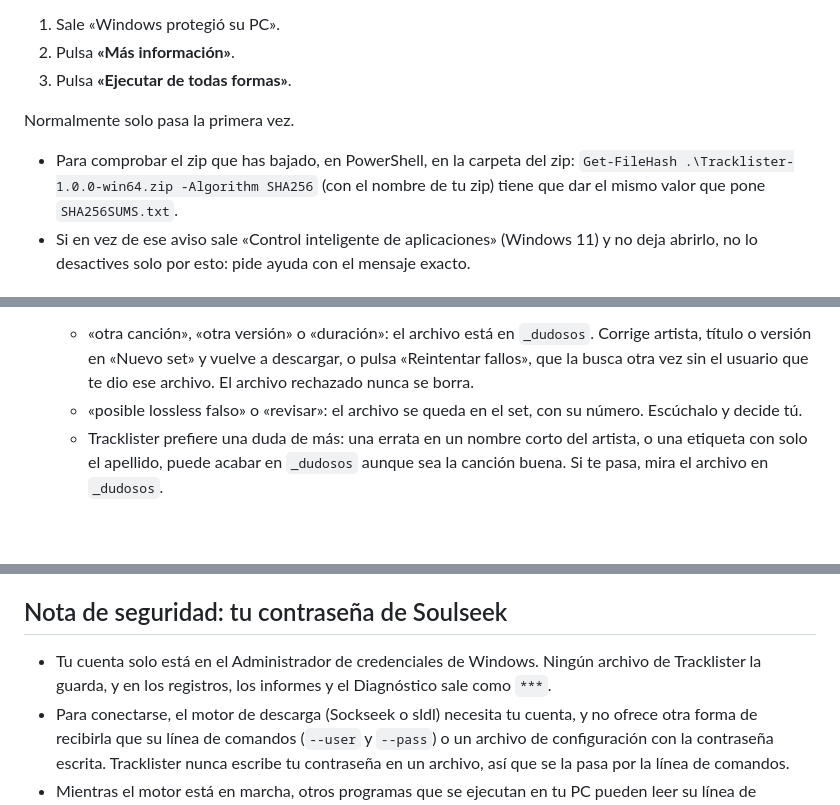
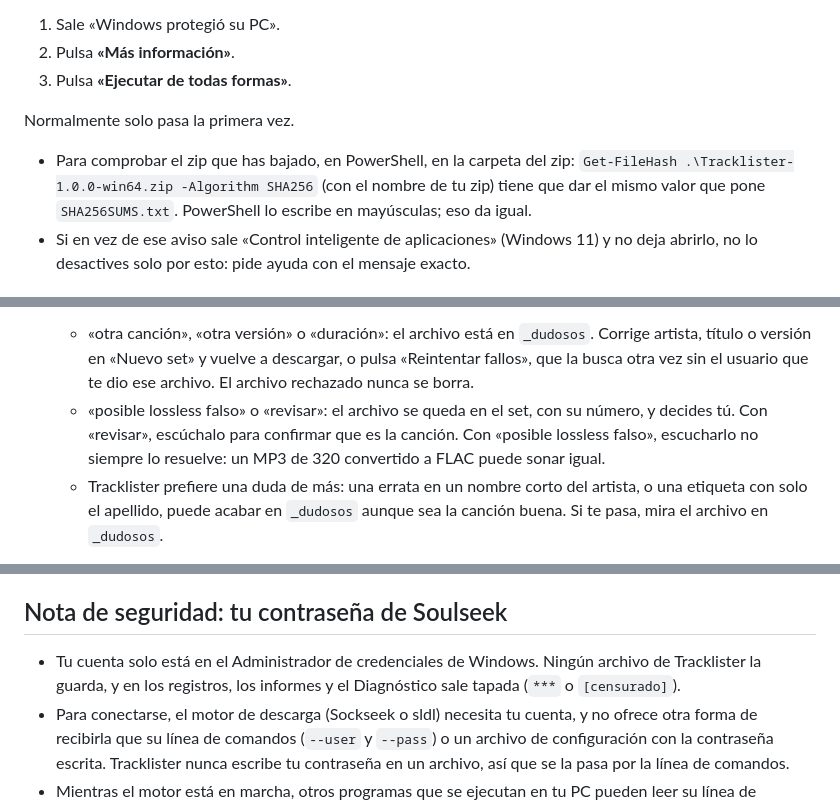
Before and after one commit to blessel-dev/tracklister, a Markdown page: docs/GUIA.md, 3 parts joined by grey strips. Drawn GitHub-style; blank space fills up the shorter version.

```diff
--- a/docs/GUIA.md
+++ b/docs/GUIA.md
@@ -92,7 +92,7 @@ Tracklister no está firmado digitalmente (la firma queda para más adelante), a
 
 Normalmente solo pasa la primera vez.
 
-- Para comprobar el zip que has bajado, en PowerShell, en la carpeta del zip: `Get-FileHash .\Tracklister-1.0.0-win64.zip -Algorithm SHA256` (con el nombre de tu zip) tiene que dar el mismo valor que pone `SHA256SUMS.txt`.
+- Para comprobar el zip que has bajado, en PowerShell, en la carpeta del zip: `Get-FileHash .\Tracklister-1.0.0-win64.zip -Algorithm SHA256` (con el nombre de tu zip) tiene que dar el mismo valor que pone `SHA256SUMS.txt`. PowerShell lo escribe en mayúsculas; eso da igual.
 - Si en vez de ese aviso sale «Control inteligente de aplicaciones» (Windows 11) y no deja abrirlo, no lo desactives solo por esto: pide ayuda con el mensaje exacto.
 
 ## 6. Actualizar a una versión nueva
@@ -124,7 +124,7 @@ Casos conocidos:
 - **«No se encuentra el motor…» o «No se pudo arrancar el motor…».** Vuelve a descomprimir el zip entero; puede que el antivirus haya quitado el motor. Si sigue, en «Ajustes» → «Red y motor» → «Motor», elige «sldl 2.6.0 (alternativa)».
 - **Una pista sale «Dudoso».** El motivo está debajo de la tabla y en el informe.
   - «otra canción», «otra versión» o «duración»: el archivo está en `_dudosos`. Corrige artista, título o versión en «Nuevo set» y vuelve a descargar, o pulsa «Reintentar fallos», que la busca otra vez sin el usuario que te dio ese archivo. El archivo rechazado nunca se borra.
-  - «posible lossless falso» o «revisar»: el archivo se queda en el set, con su número. Escúchalo y decide tú.
+  - «posible lossless falso» o «revisar»: el archivo se queda en el set, con su número, y decides tú. Con «revisar», escúchalo para confirmar que es la canción. Con «posible lossless falso», escucharlo no siempre lo resuelve: un MP3 de 320 convertido a FLAC puede sonar igual.
   - Tracklister prefiere una duda de más: una errata en un nombre corto del artista, o una etiqueta con solo el apellido, puede acabar en `_dudosos` aunque sea la canción buena. Si te pasa, mira el archivo en `_dudosos`.
 - **«No cumple formato».** El archivo llegó, pero no es lo que pide tu formato (por ejemplo, un MP3 VBR o de menos de 320). Pulsa «Reintentar fallos».
 - **No se leen los comentarios de YouTube.** «Ajustes» → «Actualizar yt-dlp». Si el vídeo es privado o se ha borrado, no tiene arreglo.
@@ -156,7 +156,7 @@ En Ajustes también están la cuenta, la carpeta de la biblioteca, el puerto, el
 
 ## Nota de seguridad: tu contraseña de Soulseek
 
-- Tu cuenta solo está en el Administrador de credenciales de Windows. Ningún archivo de Tracklister la guarda, y en los registros, los informes y el Diagnóstico sale como `***`.
+- Tu cuenta solo está en el Administrador de credenciales de Windows. Ningún archivo de Tracklister la guarda, y en los registros, los informes y el Diagnóstico sale tapada (`***` o `[censurado]`).
 - Para conectarse, el motor de descarga (Sockseek o sldl) necesita tu cuenta, y no ofrece otra forma de recibirla que su línea de comandos (`--user` y `--pass`) o un archivo de configuración con la contraseña escrita. Tracklister nunca escribe tu contraseña en un archivo, así que se la pasa por la línea de comandos.
 - Mientras el motor está en marcha, otros programas que se ejecutan en tu PC pueden leer su línea de comandos y, con ella, tu contraseña de Soulseek.
 - Por eso: usa en Soulseek una contraseña que no uses en ningún otro sitio, y no descargues desde un PC en el que no confíes.
```
Also changed, not shown: README.md (+12 -12 lines).
